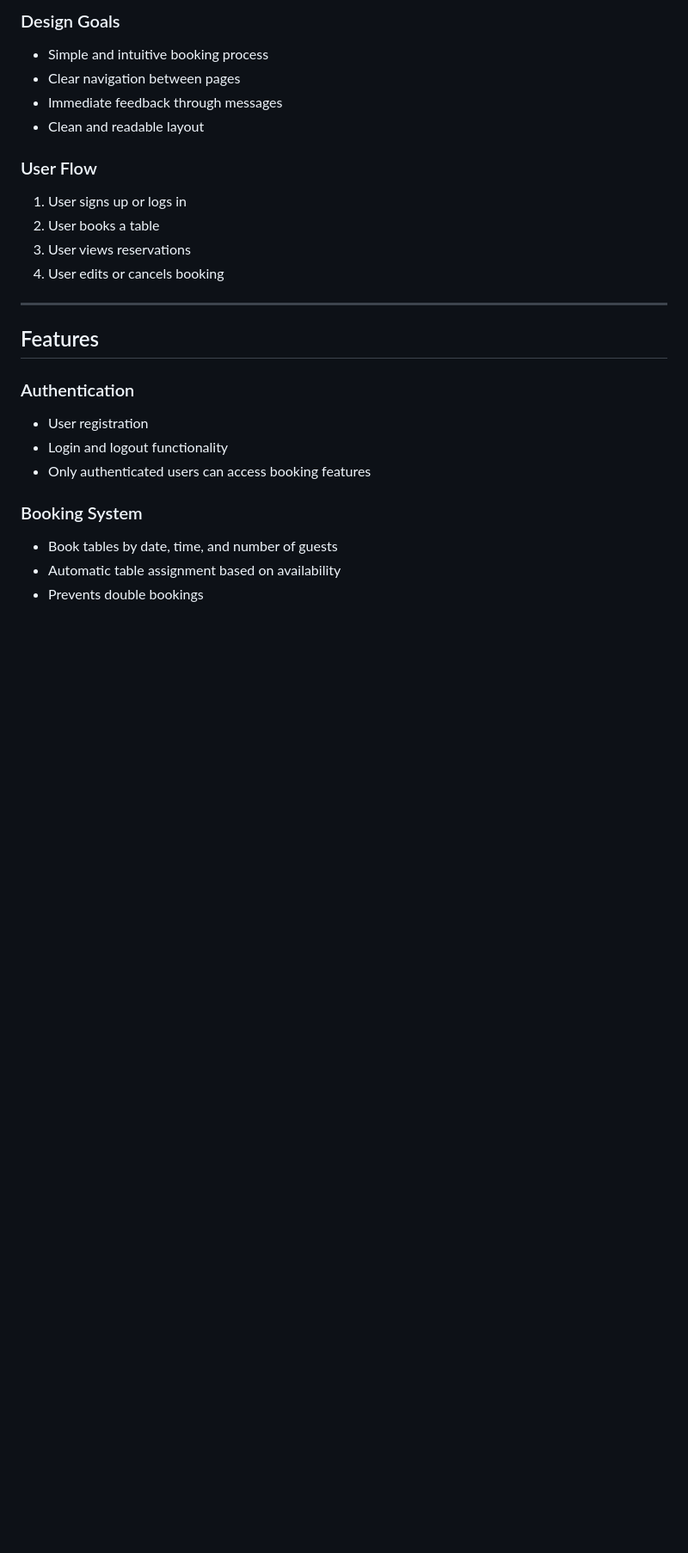
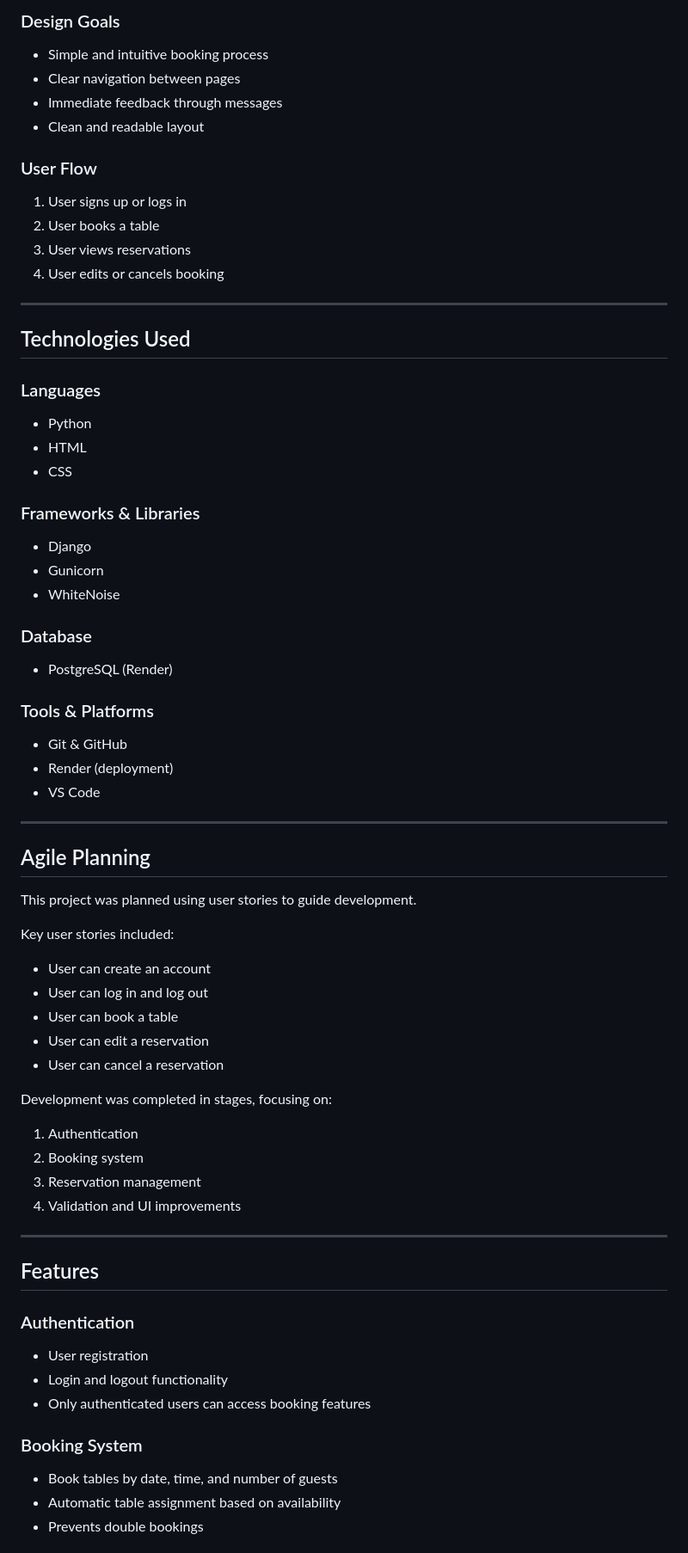
Before and after one commit to OviO17/restaurant-booking-system, a Markdown page: README.md, the part around one of its changes. Shown at 86% size. Drawn GitHub-style; blank space fills up the shorter version.

```diff
--- a/README.md
+++ b/README.md
@@ -29,6 +28,48 @@ The application simulates a real-world restaurant reservation system with user a
 2. User books a table
 3. User views reservations
 4. User edits or cancels booking
+
+---
+
+## Technologies Used
+
+### Languages
+- Python
+- HTML
+- CSS
+
+### Frameworks & Libraries
+- Django
+- Gunicorn
+- WhiteNoise
+
+### Database
+- PostgreSQL (Render)
+
+### Tools & Platforms
+- Git & GitHub
+- Render (deployment)
+- VS Code
+
+---
+
+## Agile Planning
+
+This project was planned using user stories to guide development.
+
+Key user stories included:
+- User can create an account
+- User can log in and log out
+- User can book a table
+- User can edit a reservation
+- User can cancel a reservation
+
+Development was completed in stages, focusing on:
+
+1. Authentication
+2. Booking system
+3. Reservation management
+4. Validation and UI improvements
 
 ---
 
```
Also changed, not shown: other parts of README.md (+23 -24 lines).
